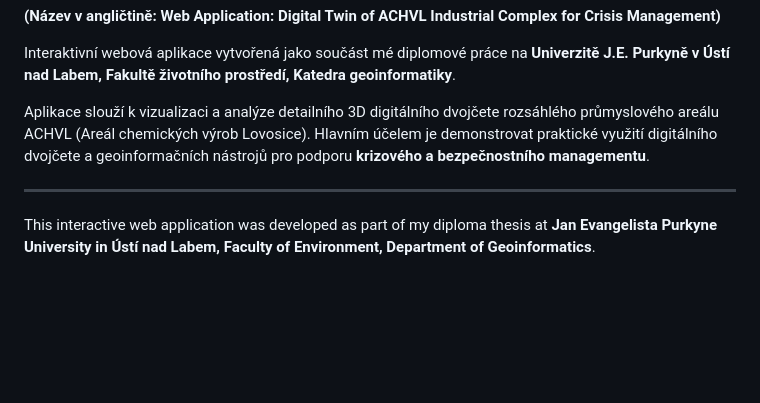
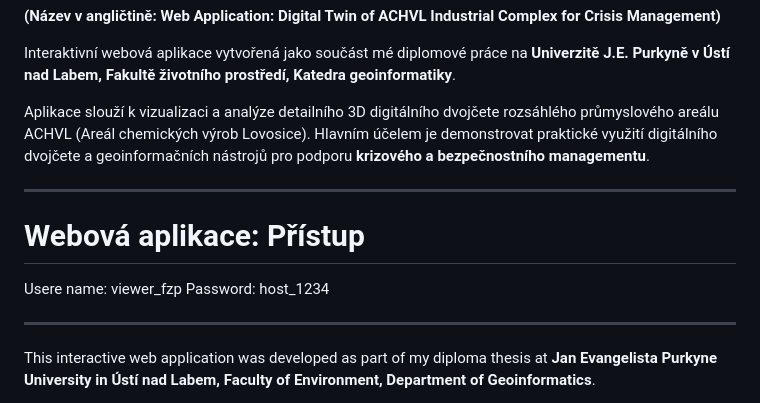
Before and after one commit to clefdevoute/SafetySphere_app, a Markdown page: README.md, the part around the change. GitHub-like rendering; blank space fills up the shorter version.

```diff
--- a/README.md
+++ b/README.md
@@ -7,6 +7,13 @@
 Interaktivní webová aplikace vytvořená jako součást mé diplomové práce na **Univerzitě J.E. Purkyně v Ústí nad Labem, Fakultě životního prostředí, Katedra geoinformatiky**.
 
 Aplikace slouží k vizualizaci a analýze detailního 3D digitálního dvojčete rozsáhlého průmyslového areálu ACHVL (Areál chemických výrob Lovosice). Hlavním účelem je demonstrovat praktické využití digitálního dvojčete a geoinformačních nástrojů pro podporu **krizového a bezpečnostního managementu**.
+
+---
+
+# Webová aplikace: Přístup
+
+Usere name: viewer_fzp
+Password: host_1234
 
 ---
 
```
